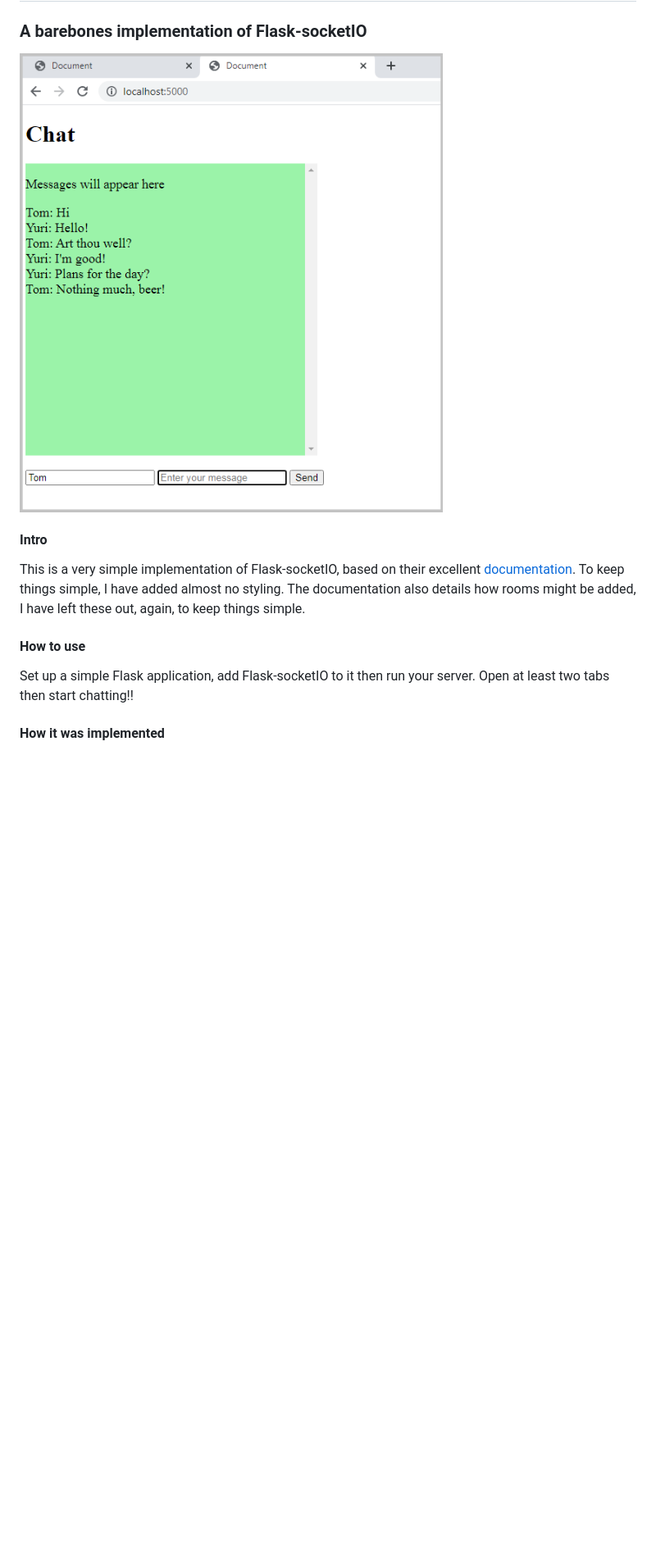
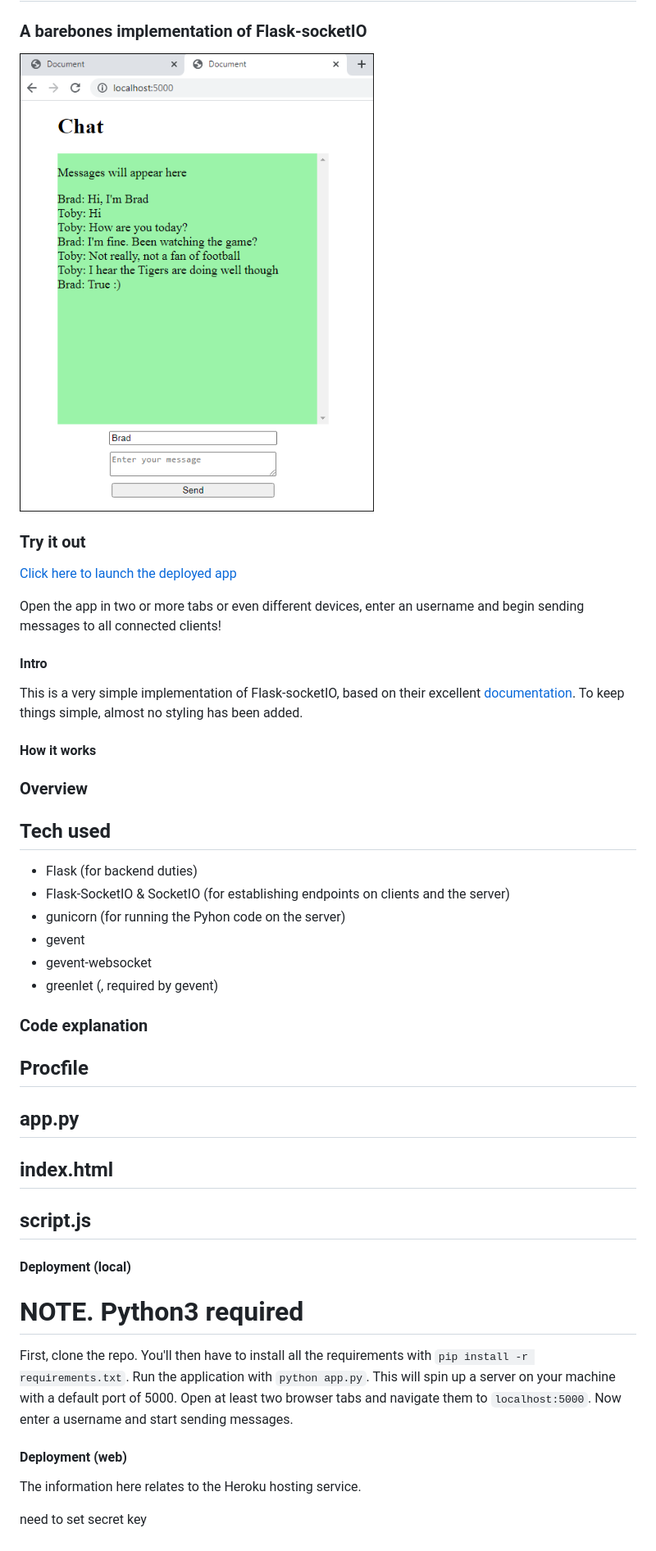
Before and after one commit to andrewdempsey2018/Chat-Flask-socketIO, a Markdown page: readme.md, the part around the change. Shown: that part at 82% size. GitHub-like rendering; pictures changed too: static/images/screenshot.png; blank space fills up the shorter version.

Commit message:
Update readme, improve UI layout

```diff
--- a/readme.md
+++ b/readme.md
@@ -4,12 +4,47 @@
 
 ![Screenshot of the app](static/images/screenshot.png)
 
+### Try it out
+
+[Click here to launch the deployed app](https://chattychatty123.herokuapp.com/)
+
+Open the app in two or more tabs or even different devices, enter an username and begin sending messages to all connected clients!
+
 #### Intro
 
-This is a very simple implementation of Flask-socketIO, based on their excellent [documentation](https://flask-socketio.readthedocs.io/en/latest/). To keep things simple, I have added almost no styling. The documentation also details how rooms might be added, I have left these out, again, to keep things simple.
+This is a very simple implementation of Flask-socketIO, based on their excellent [documentation](https://flask-socketio.readthedocs.io/en/latest/). To keep things simple, almost no styling has been added.
 
-#### How to use
+#### How it works
 
-Set up a simple Flask application, add Flask-socketIO to it then run your server. Open at least two tabs then start chatting!!
+### Overview
 
-#### How it was implemented
+## Tech used
+
+* Flask (for backend duties)
+* Flask-SocketIO & SocketIO (for establishing endpoints on clients and the server)
+* gunicorn (for running the Pyhon code on the server)
+* gevent
+* gevent-websocket
+* greenlet (, required by gevent)
+
+### Code explanation
+
+## Procfile
+
+## app.py
+
+## index.html
+
+## script.js
+
+#### Deployment (local)
+
+# NOTE. Python3 required
+
+First, clone the repo. You'll then have to install all the requirements with `pip install -r requirements.txt`. Run the application with `python app.py`. This will spin up a server on your machine with a default port of 5000. Open at least two browser tabs and navigate them to `localhost:5000`. Now enter a username and start sending messages.
+
+#### Deployment (web)
+
+The information here relates to the Heroku hosting service.
+
+need to set secret key
```
Also changed, not shown: 3 other files.
